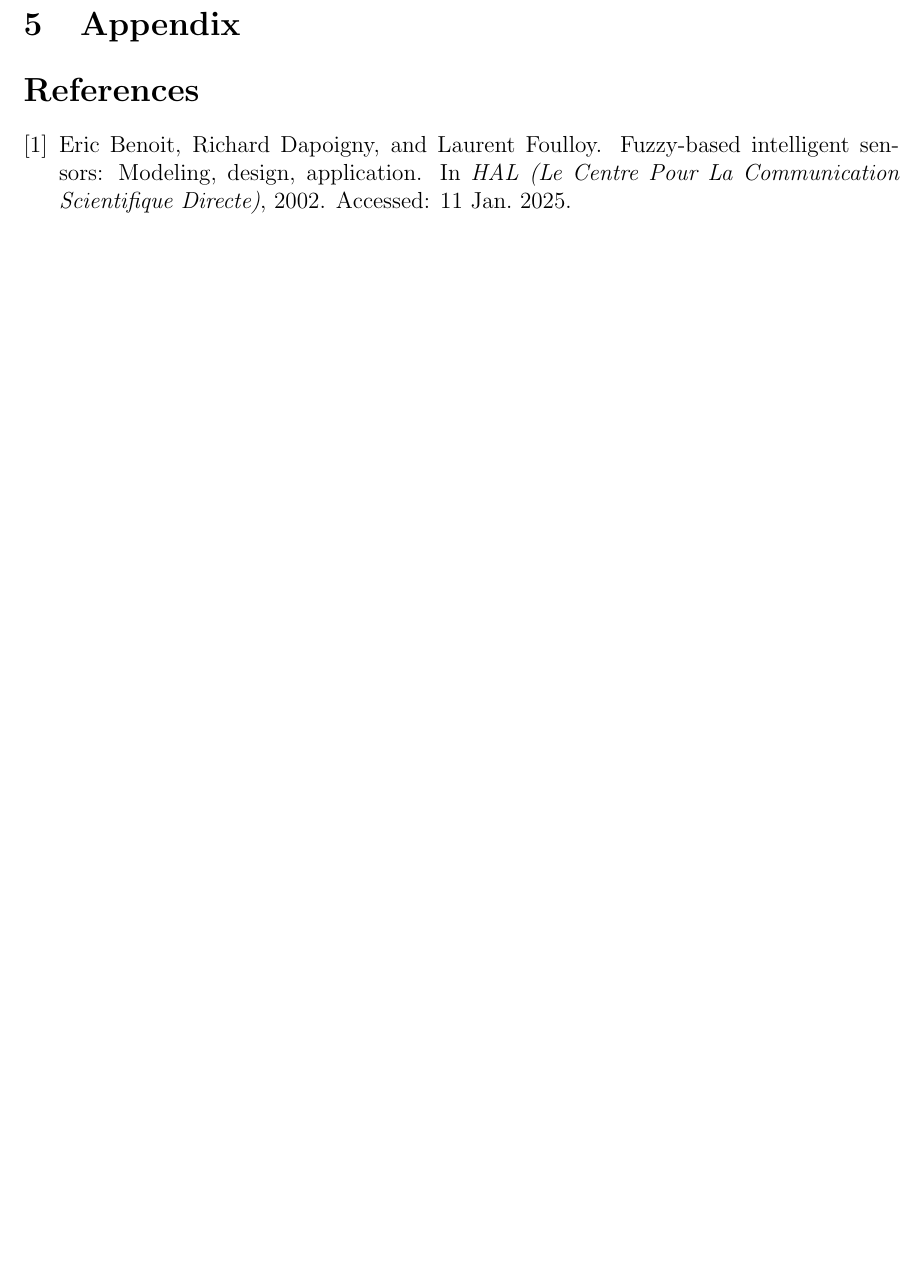
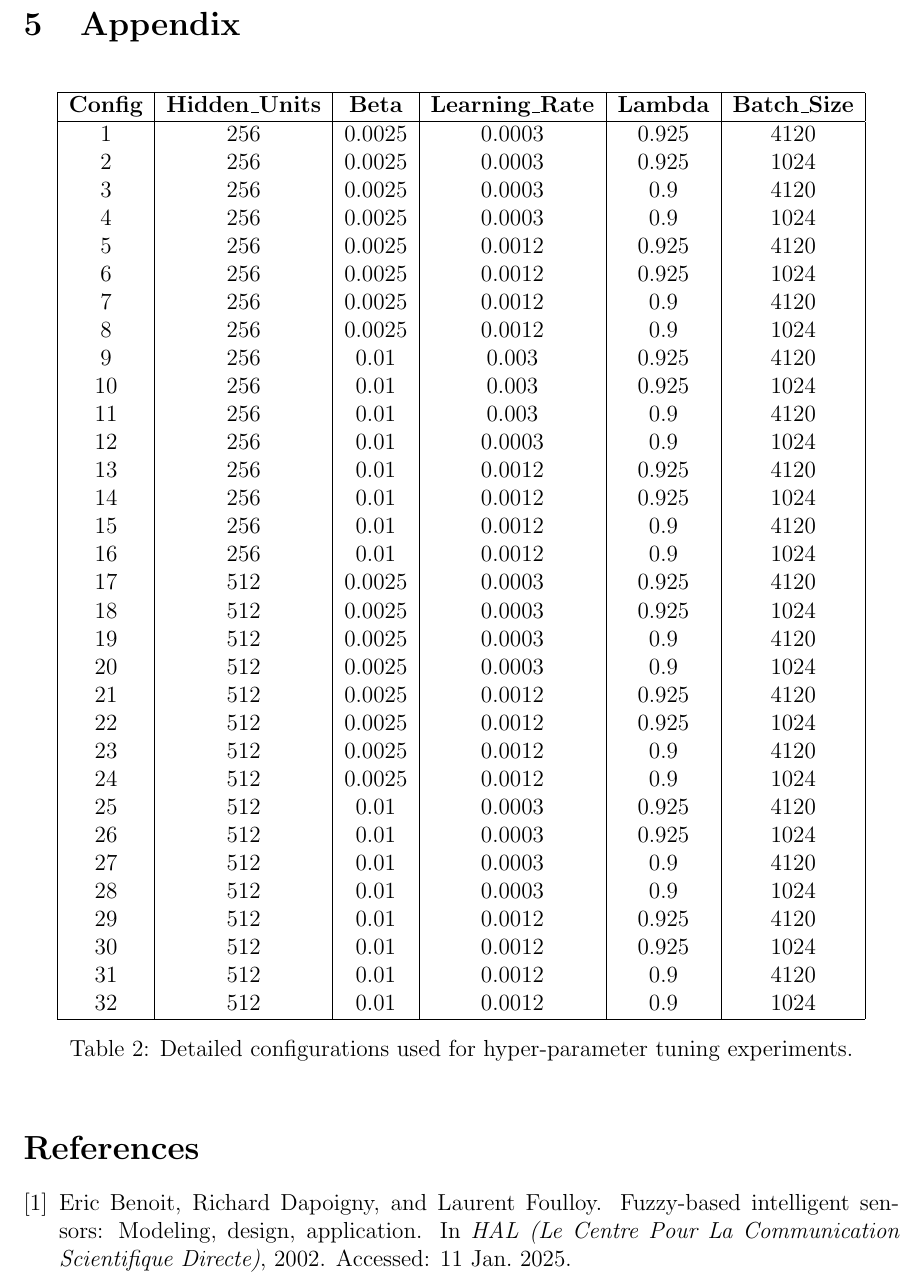
Before and after one commit to johnnnathan/Project2-1_Report, a LaTeX document (main.tex): part of page 5 of 5 before the commit and part of page 5 of 6 after it, cut so that both start at the same text, the shorter picture padded with empty space. Compiled offline with pdfLaTeX.

Commit message:
Added configurations table to the report

```diff
--- a/main.tex
+++ b/main.tex
@@ -77,6 +78,48 @@ Value 4 & 4120  & 0.0012  & 1024  & 0.02   & 1     \\
 \newpage
 % Resources
 \section{Appendix}
+\begin{table}[h!]
+\centering
+\begin{tabular}{|c|c|c|c|c|c|}
+\hline
+\textbf{Config} & \textbf{Hidden\_Units} & \textbf{Beta} & \textbf{Learning\_Rate} & \textbf{Lambda} & \textbf{Batch\_Size} \\
+\hline
+1  & 256 & 0.0025 & 0.0003 & 0.925 & 4120 \\
+2  & 256 & 0.0025 & 0.0003 & 0.925 & 1024 \\
+3  & 256 & 0.0025 & 0.0003 & 0.9   & 4120 \\
+4  & 256 & 0.0025 & 0.0003 & 0.9   & 1024 \\
+5  & 256 & 0.0025 & 0.0012       & 0.925 & 4120 \\
+6  & 256 & 0.0025 & 0.0012       & 0.925 & 1024 \\
+7  & 256 & 0.0025 & 0.0012       & 0.9   & 4120 \\
+8  & 256 & 0.0025 & 0.0012       & 0.9   & 1024 \\
+9  & 256 & 0.01   & 0.003        & 0.925 & 4120 \\
+10 & 256 & 0.01   & 0.003        & 0.925 & 1024 \\
+11 & 256 & 0.01   & 0.003        & 0.9   & 4120 \\
+12 & 256 & 0.01   & 0.0003       & 0.9   & 1024 \\
+13 & 256 & 0.01   & 0.0012       & 0.925 & 4120 \\
+14 & 256 & 0.01   & 0.0012       & 0.925 & 1024 \\
+15 & 256 & 0.01   & 0.0012       & 0.9   & 4120 \\
+16 & 256 & 0.01   & 0.0012       & 0.9   & 1024 \\
+17 & 512 & 0.0025 & 0.0003       & 0.925 & 4120 \\
+18 & 512 & 0.0025 & 0.0003       & 0.925 & 1024 \\
+19 & 512 & 0.0025 & 0.0003       & 0.9   & 4120 \\
+20 & 512 & 0.0025 & 0.0003       & 0.9   & 1024 \\
+21 & 512 & 0.0025 & 0.0012       & 0.925 & 4120 \\
+22 & 512 & 0.0025 & 0.0012       & 0.925 & 1024 \\
+23 & 512 & 0.0025 & 0.0012       & 0.9   & 4120 \\
+24 & 512 & 0.0025 & 0.0012       & 0.9   & 1024 \\
+25 & 512 & 0.01   & 0.0003 & 0.925 & 4120 \\
+26 & 512 & 0.01   & 0.0003 & 0.925 & 1024 \\
+27 & 512 & 0.01   & 0.0003       & 0.9   & 4120 \\
+28 & 512 & 0.01   & 0.0003       & 0.9   & 1024 \\
+29 & 512 & 0.01   & 0.0012       & 0.925 & 4120 \\
+30 & 512 & 0.01   & 0.0012       & 0.925 & 1024 \\
+31 & 512 & 0.01   & 0.0012       & 0.9   & 4120 \\
+32 & 512 & 0.01   & 0.0012       & 0.9   & 1024 \\
+\hline
+\end{tabular}
+\caption{Detailed configurations used for hyper-parameter tuning experiments.}
+\end{table}
 
 
 % References
```
Also changed, not shown: main.tex (1 more changed lines).
